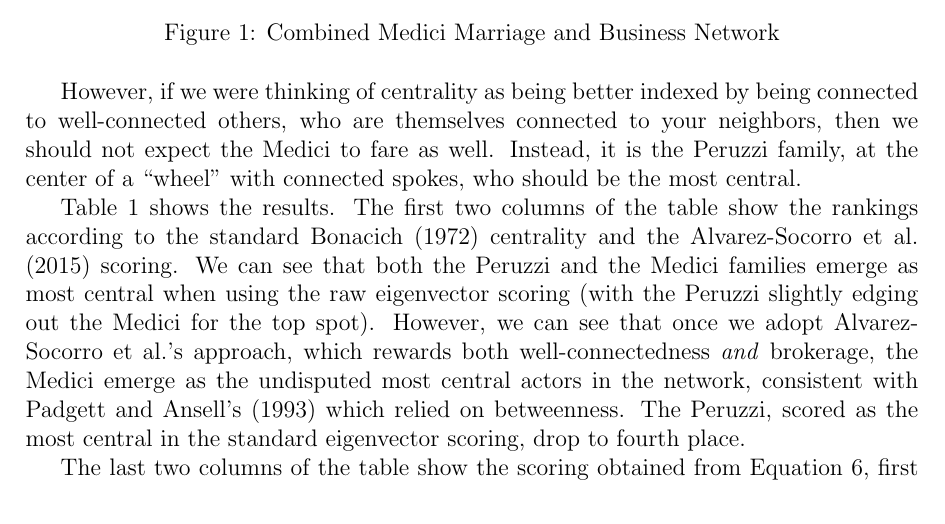
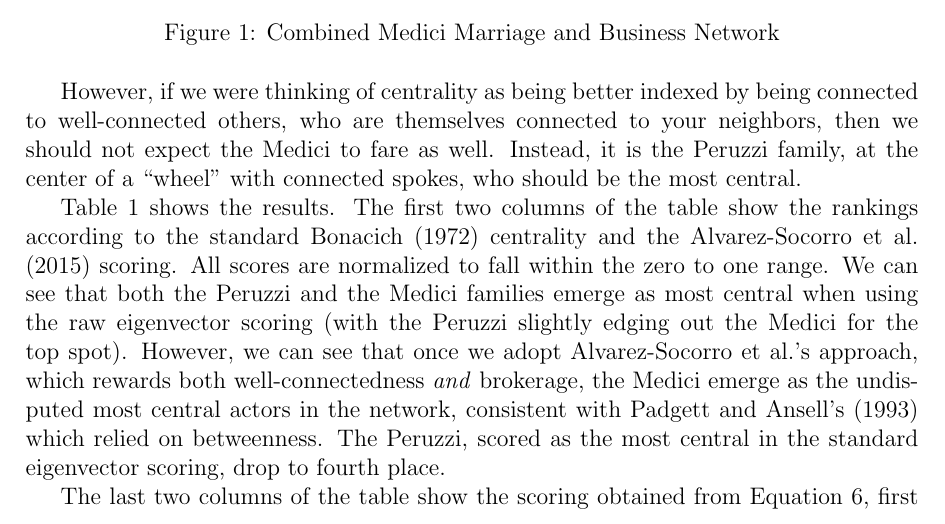
Before and after one commit to olizardo/combining-similarity-eigenvector, a LaTeX paper (manuscript.tex): part of page 5 of 7, cut so that both start at the same text. Compiled offline with pdfLaTeX; a missing bibliography style is replaced by a similar one.

Commit message:
Updates from Overleaf

```diff
--- a/manuscript.tex
+++ b/manuscript.tex
@@ -141,7 +141,7 @@ To get a sense of how the generalized eigenvector similarity approach works, I a
 
 However, if we were thinking of centrality as being better indexed by being connected to well-connected others, who are themselves connected to your neighbors, then we should not expect the Medici to fare as well. Instead, it is the Peruzzi family, at the center of a ``wheel'' with connected spokes, who should be the most central.
 
-Table~\ref{tab:main} shows the results. The first two columns of the table show the rankings according to the standard \citet{bonacich1972factoring-03e} centrality and the \citet{alvarez-socorro2015eigencentrality-66c} scoring. We can see that both the Peruzzi and the Medici families emerge as most central when using the raw eigenvector scoring (with the Peruzzi slightly edging out the Medici for the top spot). However, we can see that once we adopt Alvarez-Socorro et al.'s approach, which rewards both well-connectedness \textit{and} brokerage, the Medici emerge as the undisputed most central actors in the network, consistent with Padgett and Ansell's \citeyearpar{padgett1993robust-4cc} which relied on betweenness. The Peruzzi, scored as the most central in the standard eigenvector scoring, drop to fourth place.
+Table~\ref{tab:main} shows the results. The first two columns of the table show the rankings according to the standard \citet{bonacich1972factoring-03e} centrality and the \citet{alvarez-socorro2015eigencentrality-66c} scoring. All scores are normalized to fall within the zero to one range. We can see that both the Peruzzi and the Medici families emerge as most central when using the raw eigenvector scoring (with the Peruzzi slightly edging out the Medici for the top spot). However, we can see that once we adopt Alvarez-Socorro et al.'s approach, which rewards both well-connectedness \textit{and} brokerage, the Medici emerge as the undisputed most central actors in the network, consistent with Padgett and Ansell's \citeyearpar{padgett1993robust-4cc} which relied on betweenness. The Peruzzi, scored as the most central in the standard eigenvector scoring, drop to fourth place.
 
 The last two columns of the table show the scoring obtained from Equation~\ref{eq:gen}, first using $\alpha = 1$ and $\beta = 0$ (giving all weight to being connected to well-connected others who are also adjacent to your other neighbors), and $\alpha = 0.25$ and $\beta = 0.75$ (a ``hybrid'' ranking giving most of the weight to being connected to well-connected but dissimilar others). From the similarity-based scoring, we can see that the Peruzzi are the undisputed most central actors in the network, while the Medici are fairly peripheral. The other top actors, according to this scoring, all belong to the well-connected core actors revolving around the Peruzzi in the right-hand of Figure~\ref{fig:main}.
 
```
